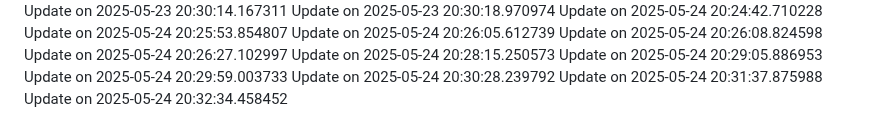
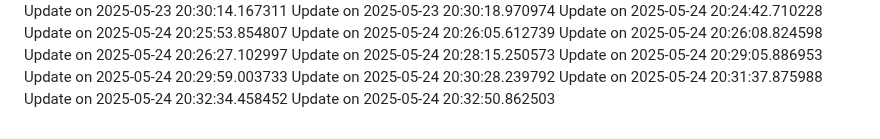
Before and after one commit to nahmad0/nahmadpushes, a Markdown page: changelog.md, the part around the change. GitHub-like rendering.

```diff
--- a/changelog.md
+++ b/changelog.md
@@ -131,3 +131,4 @@ Update on 2025-05-24 20:29:59.003733
 Update on 2025-05-24 20:30:28.239792
 Update on 2025-05-24 20:31:37.875988
 Update on 2025-05-24 20:32:34.458452
+Update on 2025-05-24 20:32:50.862503
```
